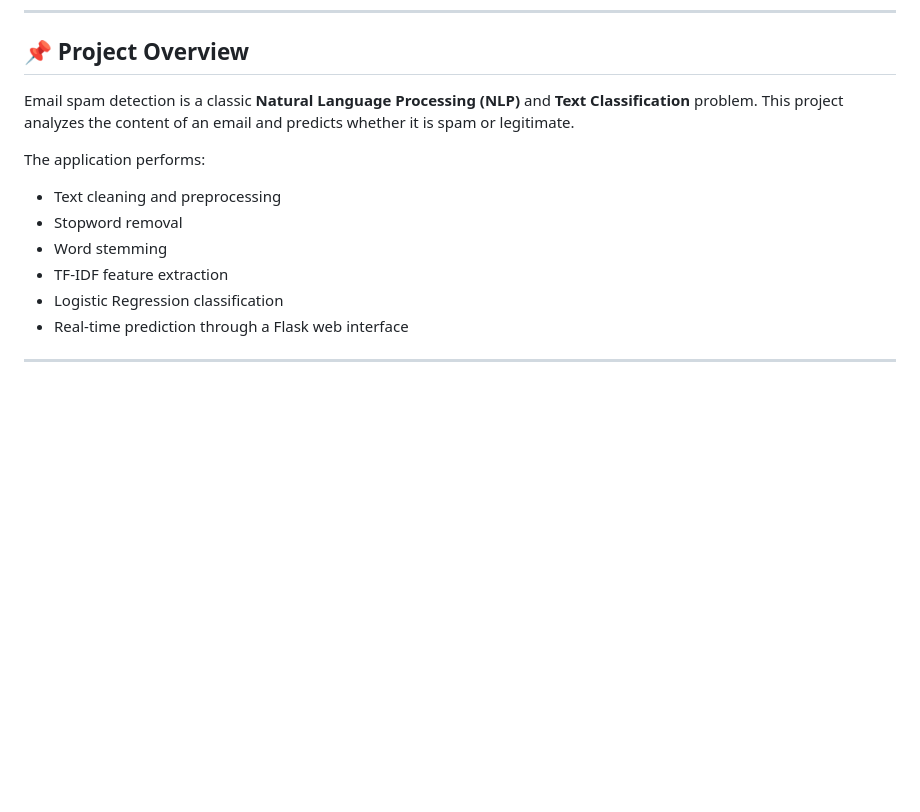
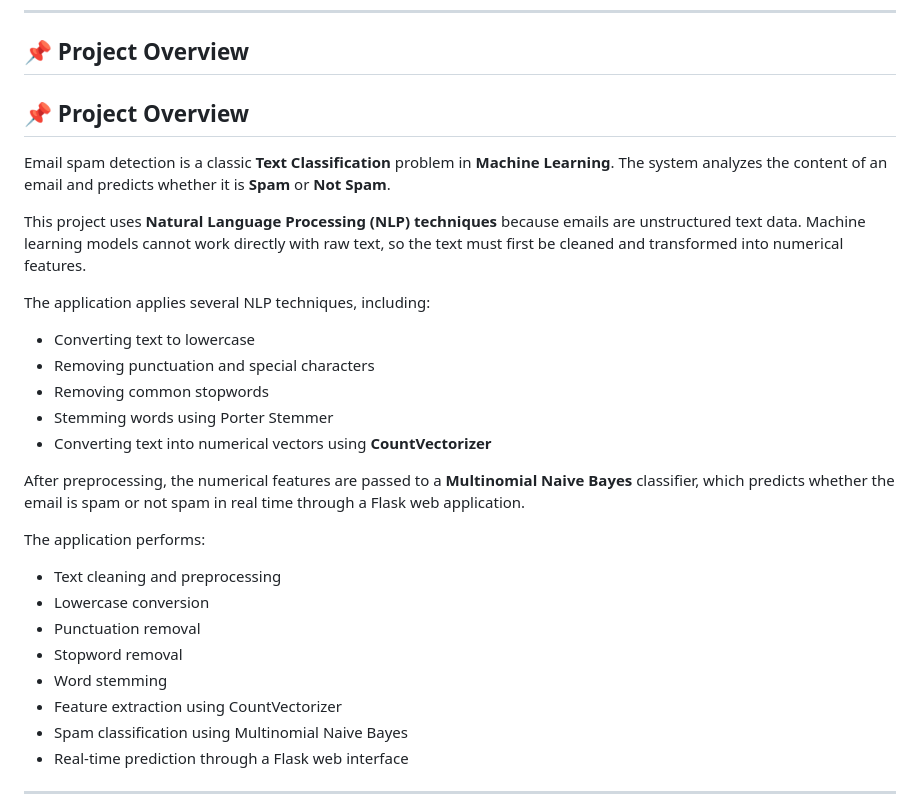
Before and after one commit to BHAVIN-Hariyani-001b/email-spam-classifier, a Markdown page: README.md, the part around one of its changes. Rendered like a GitHub page; blank space fills up the shorter version.

```diff
--- a/README.md
+++ b/README.md
@@ -12,15 +12,31 @@ A Machine Learning-based web application that classifies emails as **Spam** or *
 
 ## 📌 Project Overview
 
-Email spam detection is a classic **Natural Language Processing (NLP)** and **Text Classification** problem. This project analyzes the content of an email and predicts whether it is spam or legitimate.
+## 📌 Project Overview
+
+Email spam detection is a classic **Text Classification** problem in **Machine Learning**. The system analyzes the content of an email and predicts whether it is **Spam** or **Not Spam**.
+
+This project uses **Natural Language Processing (NLP) techniques** because emails are unstructured text data. Machine learning models cannot work directly with raw text, so the text must first be cleaned and transformed into numerical features.
+
+The application applies several NLP techniques, including:
+
+- Converting text to lowercase
+- Removing punctuation and special characters
+- Removing common stopwords
+- Stemming words using Porter Stemmer
+- Converting text into numerical vectors using **CountVectorizer**
+
+After preprocessing, the numerical features are passed to a **Multinomial Naive Bayes** classifier, which predicts whether the email is spam or not spam in real time through a Flask web application.
 
 The application performs:
 
 - Text cleaning and preprocessing
+- Lowercase conversion
+- Punctuation removal
 - Stopword removal
 - Word stemming
-- TF-IDF feature extraction
-- Logistic Regression classification
+- Feature extraction using CountVectorizer
+- Spam classification using Multinomial Naive Bayes
 - Real-time prediction through a Flask web interface
 
 ---
```
Also changed, not shown: other parts of README.md (+2 -2 lines).
